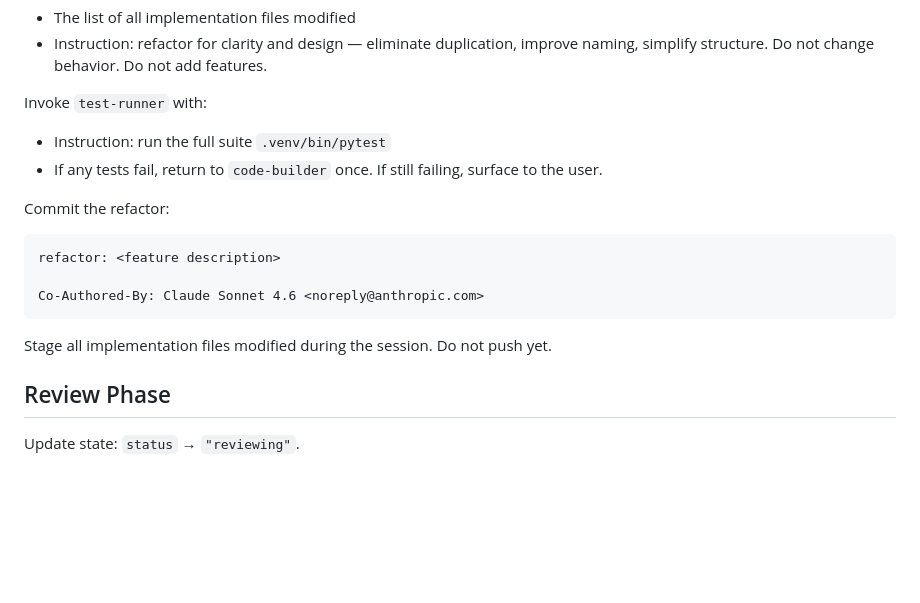
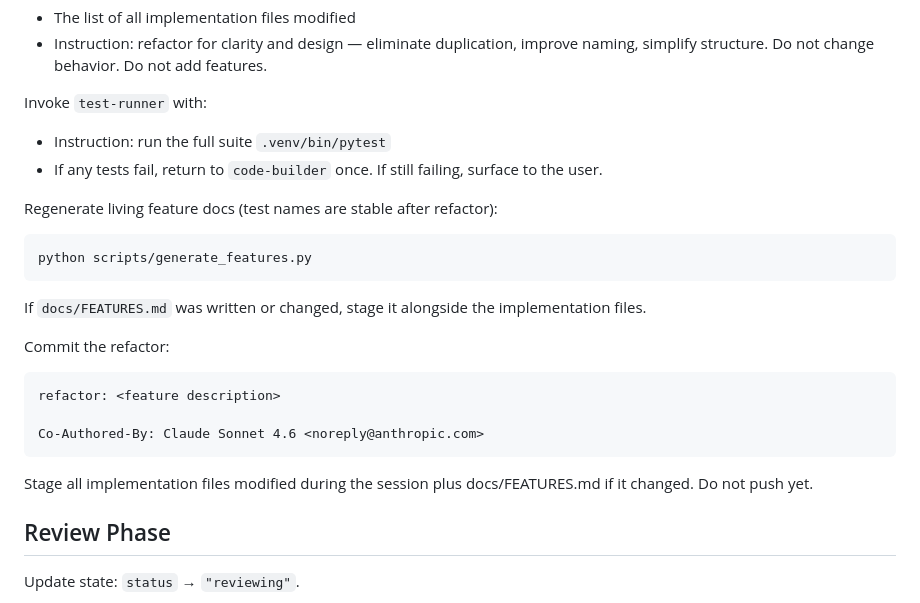
Before and after one commit to AIFS-daniel/qsent, a Markdown page: .claude/commands/tdd.md, the part around the change. Drawn GitHub-style; blank space fills up the shorter version.

Commit message:
docs: regenerate FEATURES.md in TDD refactor phase
Co-Authored-By: Claude Sonnet 4.6 <noreply@anthropic.com>

````diff
--- a/.claude/commands/tdd.md
+++ b/.claude/commands/tdd.md
@@ -159,6 +159,12 @@ Invoke `test-runner` with:
 - Instruction: run the full suite `.venv/bin/pytest`
 - If any tests fail, return to `code-builder` once. If still failing, surface to the user.
 
+Regenerate living feature docs (test names are stable after refactor):
+```
+python scripts/generate_features.py
+```
+If `docs/FEATURES.md` was written or changed, stage it alongside the implementation files.
+
 Commit the refactor:
 ```
 refactor: <feature description>
@@ -166,7 +172,7 @@ refactor: <feature description>
 Co-Authored-By: Claude Sonnet 4.6 <noreply@anthropic.com>
 ```
 
-Stage all implementation files modified during the session. Do not push yet.
+Stage all implementation files modified during the session plus docs/FEATURES.md if it changed. Do not push yet.
 
 ## Review Phase
 
````
